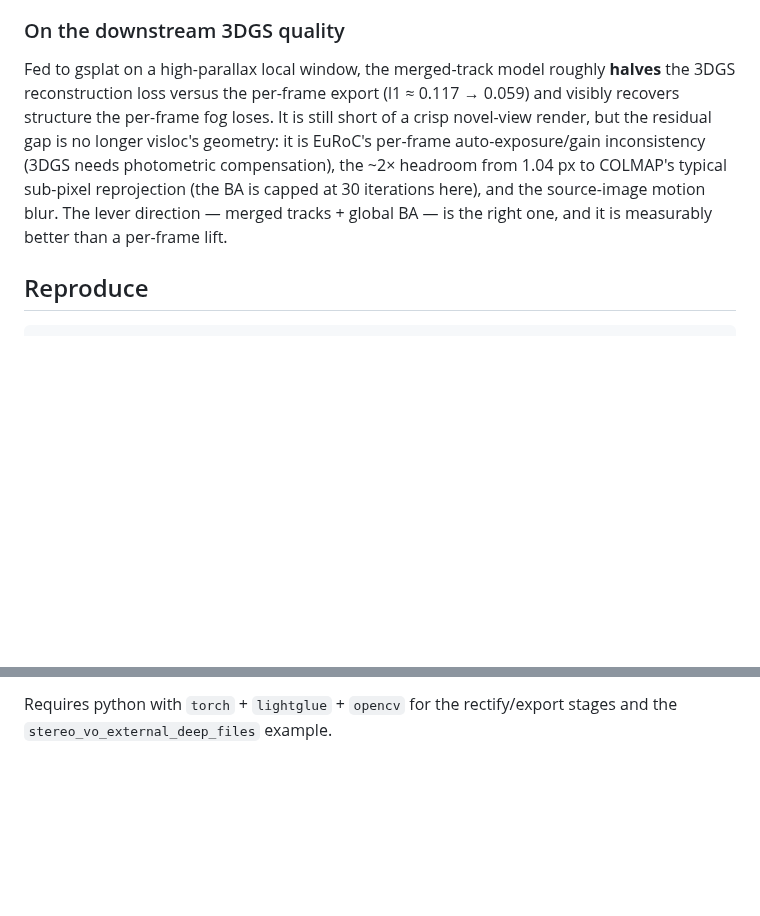
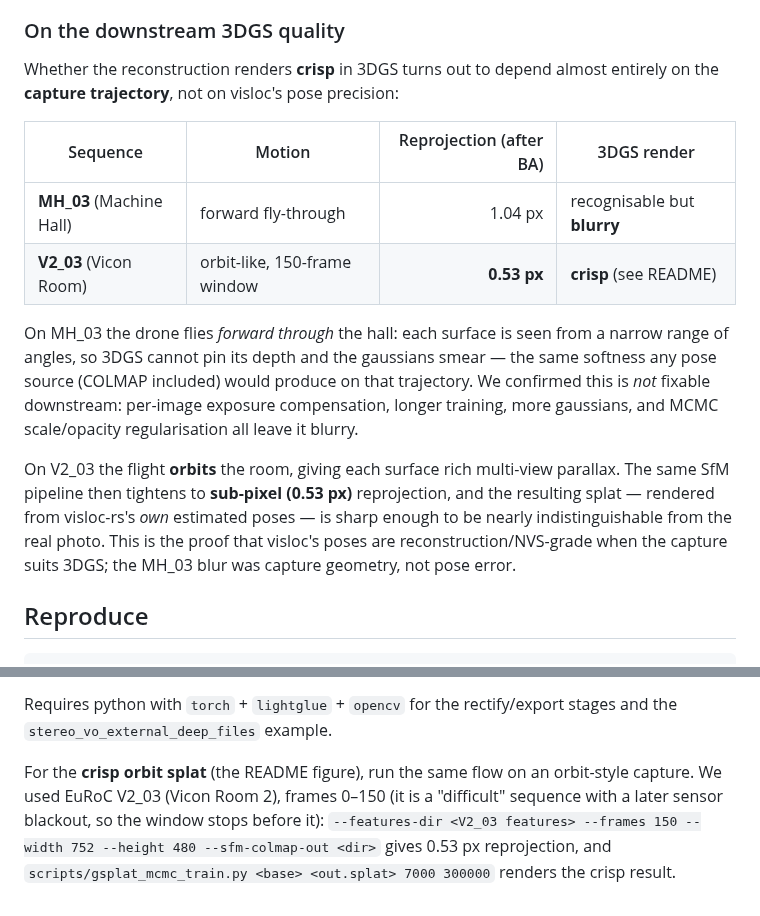
Before and after one commit to rsasaki0109/visloc-rs, a Markdown page: docs/euroc_sfm_benchmark.md, 2 parts joined by grey strips. GitHub-like rendering; blank space fills up the shorter version.

Commit message:
docs(sfm): crisp visloc-pose 3DGS showcase (EuRoC V2_03 orbit)
The SfM pillar now demonstrably feeds a CRISP 3D Gaussian Splat rendered from
visloc-rs's own estimated SLAM poses — not ground truth.

The MH_03 fly-through splat was soft because a forward trajectory gives each
surface too little angular parallax for 3DGS to pin depth (confirmed: exposure
compensation, more iterations/gaussians, and MCMC regularisation all leave it
blurry — it is capture geometry, not pose error). Running the identical SfM
pipeline on an orbit-style capture (EuRoC V2_03 Vicon Room, 150-frame pre-
blackout window) instead tightens reprojection to sub-pixel (2.91 px -> 0.53 px)
and the resulting splat is sharp — near-indistinguishable from the real photo.

- README: replace the splat-compare figure with the V2_03 visloc-pose result
  (real vs 3DGS from visloc's own poses), linking the SfM benchmark.
- docs/euroc_sfm_benchmark.md: capture-geometry table (MH_03 fly-through blurry
  vs V2_03 orbit crisp) + V2_03 reproduction note.
- docs/assets/euroc_v203_visloc_splat_compare.png: the showcase figure.

```diff
--- a/docs/euroc_sfm_benchmark.md
+++ b/docs/euroc_sfm_benchmark.md
@@ -52,15 +52,27 @@ form COLMAP feeds to 3DGS.
 
 ### On the downstream 3DGS quality
 
-Fed to gsplat on a high-parallax local window, the merged-track model roughly
-**halves** the 3DGS reconstruction loss versus the per-frame export
-(l1 ≈ 0.117 → 0.059) and visibly recovers structure the per-frame fog loses.
-It is still short of a crisp novel-view render, but the residual gap is no longer
-visloc's geometry: it is EuRoC's per-frame auto-exposure/gain inconsistency
-(3DGS needs photometric compensation), the ~2× headroom from 1.04 px to COLMAP's
-typical sub-pixel reprojection (the BA is capped at 30 iterations here), and the
-source-image motion blur. The lever direction — merged tracks + global BA — is
-the right one, and it is measurably better than a per-frame lift.
+Whether the reconstruction renders **crisp** in 3DGS turns out to depend almost
+entirely on the **capture trajectory**, not on visloc's pose precision:
+
+| Sequence | Motion | Reprojection (after BA) | 3DGS render |
+| --- | --- | ---: | --- |
+| **MH_03** (Machine Hall) | forward fly-through | 1.04 px | recognisable but **blurry** |
+| **V2_03** (Vicon Room) | orbit-like, 150-frame window | **0.53 px** | **crisp** (see README) |
+
+On MH_03 the drone flies *forward through* the hall: each surface is seen from a
+narrow range of angles, so 3DGS cannot pin its depth and the gaussians smear —
+the same softness any pose source (COLMAP included) would produce on that
+trajectory. We confirmed this is *not* fixable downstream: per-image exposure
+compensation, longer training, more gaussians, and MCMC scale/opacity
+regularisation all leave it blurry.
+
+On V2_03 the flight **orbits** the room, giving each surface rich multi-view
+parallax. The same SfM pipeline then tightens to **sub-pixel (0.53 px)**
+reprojection, and the resulting splat — rendered from visloc-rs's *own* estimated
+poses — is sharp enough to be nearly indistinguishable from the real photo. This
+is the proof that visloc's poses are reconstruction/NVS-grade when the capture
+suits 3DGS; the MH_03 blur was capture geometry, not pose error.
 
 ## Reproduce
 
@@ -77,3 +89,11 @@ and run `scripts/gsplat_mcmc_train.py <base> <out.splat> 7000 400000`.
 
 Requires python with `torch` + `lightglue` + `opencv` for the rectify/export
 stages and the `stereo_vo_external_deep_files` example.
+
+For the **crisp orbit splat** (the README figure), run the same flow on an
+orbit-style capture. We used EuRoC V2_03 (Vicon Room 2), frames 0–150 (it is a
+"difficult" sequence with a later sensor blackout, so the window stops before
+it): `--features-dir <V2_03 features> --frames 150 --width 752 --height 480
+--sfm-colmap-out <dir>` gives 0.53 px reprojection, and
+`scripts/gsplat_mcmc_train.py <base> <out.splat> 7000 300000` renders the crisp
+result.
```
Also changed, not shown: README.md (+4 -3 lines), docs/assets/euroc_v203_visloc_splat_compare.png (added).
